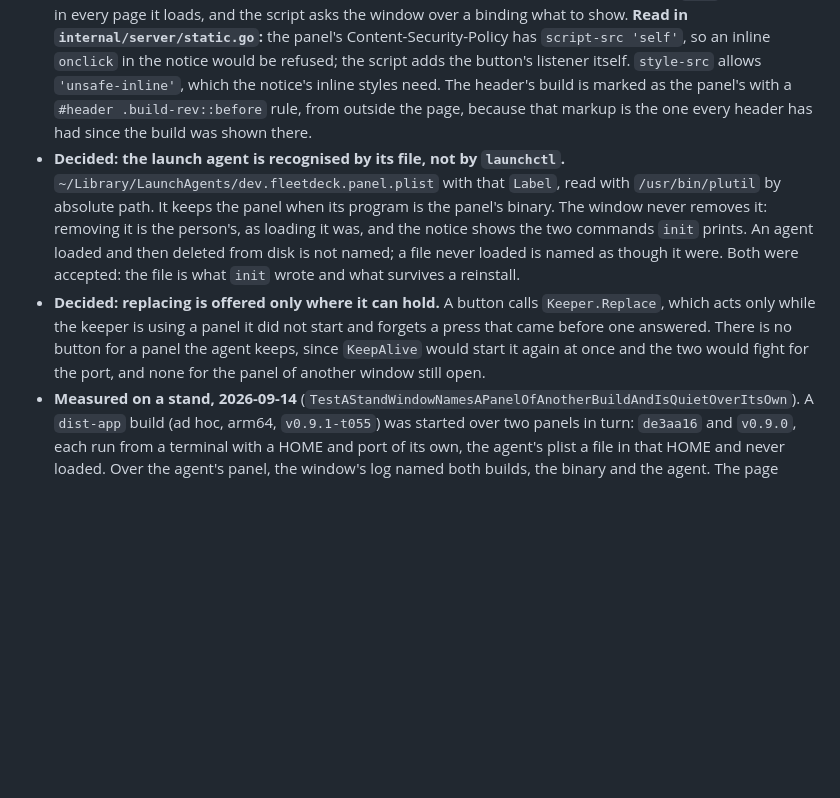
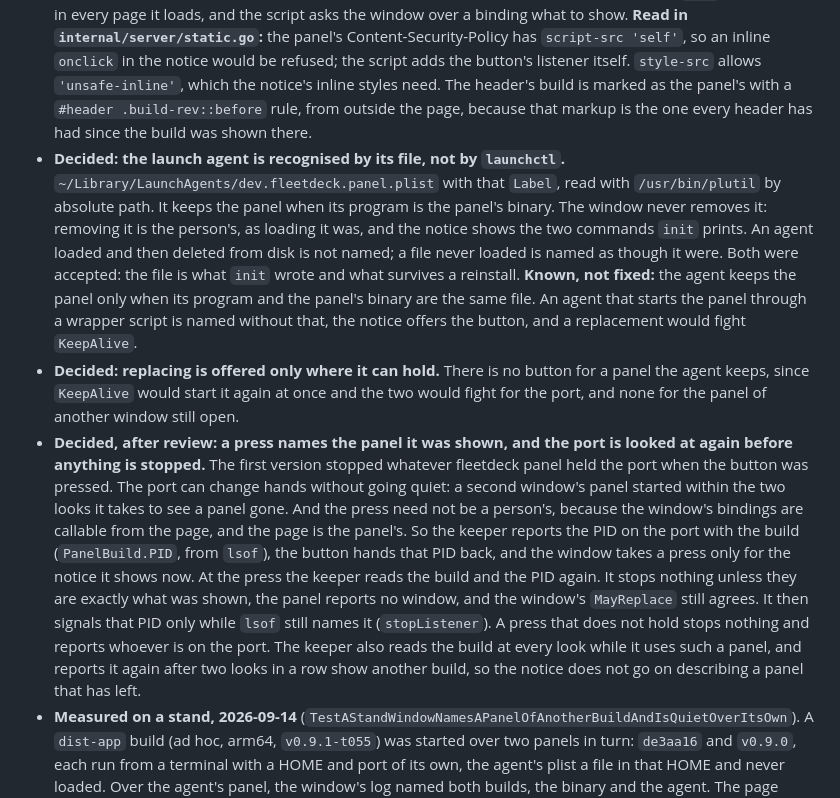
Before and after one commit to kroticw/fleetdeck, a Markdown page: docs/engineering/window-and-panel.md, the part around the change. Drawn GitHub-style; blank space fills up the shorter version.

Commit message:
docs(engineering): note how a replace press is checked against the port
The notes said a press on the notice acted while the keeper used a panel it
did not start. They now say what a press names, what is read again before a
panel is stopped and why, and that an agent starting the panel through a
wrapper is known not to count as keeping it.

Signed-off-by: denisdavydov <denises.krotic@ya.ru>

```diff
--- a/docs/engineering/window-and-panel.md
+++ b/docs/engineering/window-and-panel.md
@@ -32,8 +32,9 @@ Measured on real processes with the real app on 2026-09-11. The panel was gone 4
 
 - **Decided: the commit decides.** The keeper reports what a panel it did not start says of its build (`Event.Holder`), and the window compares `vcs.revision` and `vcs.modified` with its own. A release and a build from a checkout of the same commit are the same code, whatever version each carries. A window with no commit of its own compares release versions only, and otherwise says nothing.
 - **Decided: the window draws the notice, not the page.** The page is the other build's and may be of any age; the operator's was from before any of this. The window adds a user script with webview's `Init`, which runs in every page it loads, and the script asks the window over a binding what to show. **Read in `internal/server/static.go`:** the panel's Content-Security-Policy has `script-src 'self'`, so an inline `onclick` in the notice would be refused; the script adds the button's listener itself. `style-src` allows `'unsafe-inline'`, which the notice's inline styles need. The header's build is marked as the panel's with a `#header .build-rev::before` rule, from outside the page, because that markup is the one every header has had since the build was shown there.
-- **Decided: the launch agent is recognised by its file, not by `launchctl`.** `~/Library/LaunchAgents/dev.fleetdeck.panel.plist` with that `Label`, read with `/usr/bin/plutil` by absolute path. It keeps the panel when its program is the panel's binary. The window never removes it: removing it is the person's, as loading it was, and the notice shows the two commands `init` prints. An agent loaded and then deleted from disk is not named; a file never loaded is named as though it were. Both were accepted: the file is what `init` wrote and what survives a reinstall.
-- **Decided: replacing is offered only where it can hold.** A button calls `Keeper.Replace`, which acts only while the keeper is using a panel it did not start and forgets a press that came before one answered. There is no button for a panel the agent keeps, since `KeepAlive` would start it again at once and the two would fight for the port, and none for the panel of another window still open.
+- **Decided: the launch agent is recognised by its file, not by `launchctl`.** `~/Library/LaunchAgents/dev.fleetdeck.panel.plist` with that `Label`, read with `/usr/bin/plutil` by absolute path. It keeps the panel when its program is the panel's binary. The window never removes it: removing it is the person's, as loading it was, and the notice shows the two commands `init` prints. An agent loaded and then deleted from disk is not named; a file never loaded is named as though it were. Both were accepted: the file is what `init` wrote and what survives a reinstall. **Known, not fixed:** the agent keeps the panel only when its program and the panel's binary are the same file. An agent that starts the panel through a wrapper script is named without that, the notice offers the button, and a replacement would fight `KeepAlive`.
+- **Decided: replacing is offered only where it can hold.** There is no button for a panel the agent keeps, since `KeepAlive` would start it again at once and the two would fight for the port, and none for the panel of another window still open.
+- **Decided, after review: a press names the panel it was shown, and the port is looked at again before anything is stopped.** The first version stopped whatever fleetdeck panel held the port when the button was pressed. The port can change hands without going quiet: a second window's panel started within the two looks it takes to see a panel gone. And the press need not be a person's, because the window's bindings are callable from the page, and the page is the panel's. So the keeper reports the PID on the port with the build (`PanelBuild.PID`, from `lsof`), the button hands that PID back, and the window takes a press only for the notice it shows now. At the press the keeper reads the build and the PID again. It stops nothing unless they are exactly what was shown, the panel reports no window, and the window's `MayReplace` still agrees. It then signals that PID only while `lsof` still names it (`stopListener`). A press that does not hold stops nothing and reports whoever is on the port. The keeper also reads the build at every look while it uses such a panel, and reports it again after two looks in a row show another build, so the notice does not go on describing a panel that has left.
 - **Measured on a stand, 2026-09-14** (`TestAStandWindowNamesAPanelOfAnotherBuildAndIsQuietOverItsOwn`). A `dist-app` build (ad hoc, arm64, `v0.9.1-t055`) was started over two panels in turn: `de3aa16` and `v0.9.0`, each run from a terminal with a HOME and port of its own, the agent's plist a file in that HOME and never loaded. Over the agent's panel, the window's log named both builds, the binary and the agent. The page reported painting the notice, with the commands and without a button, 3 s after the first window started and at once after that. The panel killed, the window started its own and took the notice down within 4 s, which is two missed looks at the 2 s poll. Over a panel from a terminal, the notice carried the button. Over a panel of the app's own build, copied out of the bundle and run from a terminal, nothing was shown for 5 s after it answered.
 - **Not verified:** an agent actually loaded into launchd, which was not done on this machine; the button pressed in a real window, since a click into a WKWebView cannot be made from a test (`Keeper.Replace` is covered by the supervisor tests); the header mark seen by a person.
 
```
